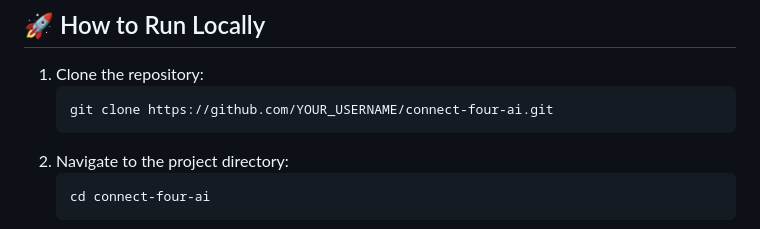
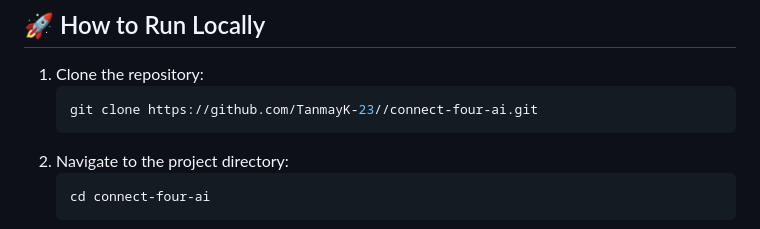
Before and after one commit to TanmayK-23/connect-four-ai, a Markdown page: README.md, the part around the change. Drawn GitHub-style.

Commit message:
Update README with GitHub username

````diff
--- a/README.md
+++ b/README.md
@@ -32,7 +32,7 @@ The computer opponent relies on **Adversarial Search** concepts from Game Theory
 ## 🚀 How to Run Locally
 1. Clone the repository:
    ```bash
-   git clone https://github.com/YOUR_USERNAME/connect-four-ai.git
+   git clone https://github.com/TanmayK-23//connect-four-ai.git
    ```
 2. Navigate to the project directory:
    ```bash
````
